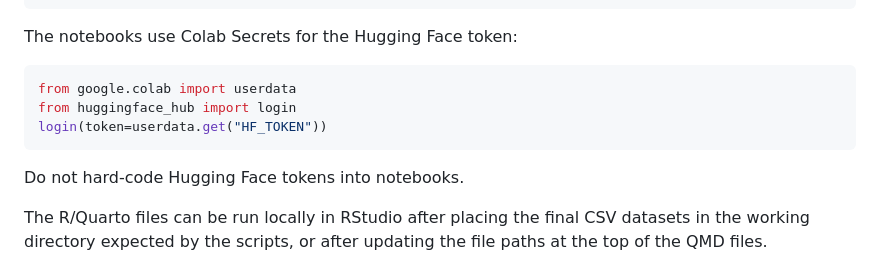
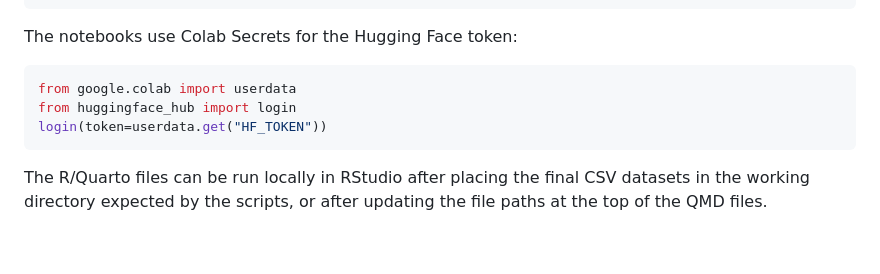
Before and after one commit to LeonBCE/MastersThesis, a Markdown page: README.md, the part around the change. Drawn GitHub-style; blank space fills up the shorter version.

````diff
--- a/README.md
+++ b/README.md
@@ -53,8 +53,6 @@ from huggingface_hub import login
 login(token=userdata.get("HF_TOKEN"))
 ```
 
-Do not hard-code Hugging Face tokens into notebooks.
-
 The R/Quarto files can be run locally in RStudio after placing the final CSV datasets in the working directory expected by the scripts, or after updating the file paths at the top of the QMD files.
 
 ## Main Outputs
````
